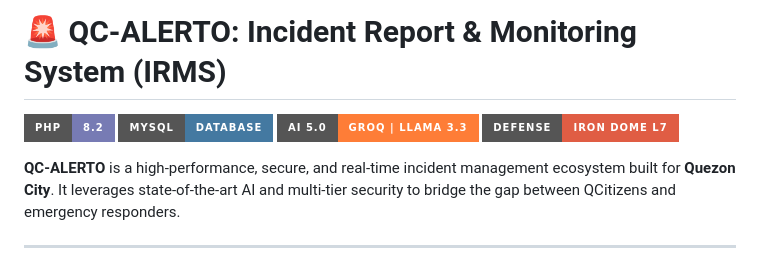
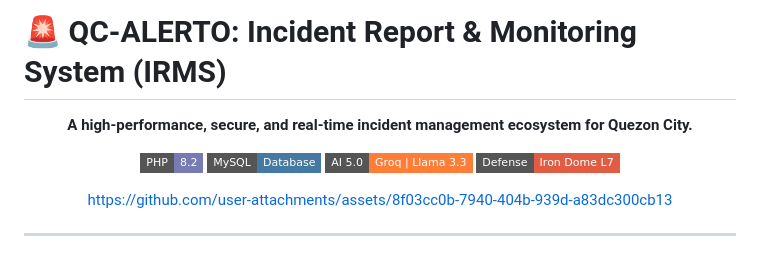
Before and after one commit to ronaldllamo26/Incident-Report-Monitoring-System, a Markdown page: README.md, the part around one of its changes. GitHub-like rendering; badges without logos.

```diff
--- a/README.md
+++ b/README.md
@@ -1,11 +1,19 @@
 # 🚨 QC-ALERTO: Incident Report & Monitoring System (IRMS)
 
-[![PHP v8.2](https://img.shields.io/badge/PHP-8.2-777bb4.svg?style=for-the-badge&logo=php)](https://www.php.net/)
-[![MySQL](https://img.shields.io/badge/MySQL-Database-4479A1.svg?style=for-the-badge&logo=mysql)](https://www.mysql.com/)
-[![Groq AI](https://img.shields.io/badge/AI_5.0-Groq_|_Llama_3.3-orange.svg?style=for-the-badge)](https://groq.com/)
-[![Defense](https://img.shields.io/badge/Defense-Iron_Dome_L7-red.svg?style=for-the-badge)](https://github.com/ronaldllamo26/Incident-Report-Monitoring-System)
+<div align="center">
 
-**QC-ALERTO** is a high-performance, secure, and real-time incident management ecosystem built for **Quezon City**. It leverages state-of-the-art AI and multi-tier security to bridge the gap between QCitizens and emergency responders.
+**A high-performance, secure, and real-time incident management ecosystem for Quezon City.**
+
+[![PHP v8.2](https://img.shields.io/badge/PHP-8.2-777bb4.svg?style=flat-square&logo=php&logoColor=white)](https://www.php.net/)
+[![MySQL](https://img.shields.io/badge/MySQL-Database-4479A1.svg?style=flat-square&logo=mysql&logoColor=white)](https://www.mysql.com/)
+[![Groq AI](https://img.shields.io/badge/AI_5.0-Groq_|_Llama_3.3-orange.svg?style=flat-square&logo=groq&logoColor=white)](https://groq.com/)
+[![Defense](https://img.shields.io/badge/Defense-Iron_Dome_L7-red.svg?style=flat-square&logo=security&logoColor=white)](https://github.com/ronaldllamo26/Incident-Report-Monitoring-System)
+
+
+https://github.com/user-attachments/assets/8f03cc0b-7940-404b-939d-a83dc300cb13
+
+
+</div>
 
 ---
 
```
Also changed, not shown: other parts of README.md (+0 -8 lines).
